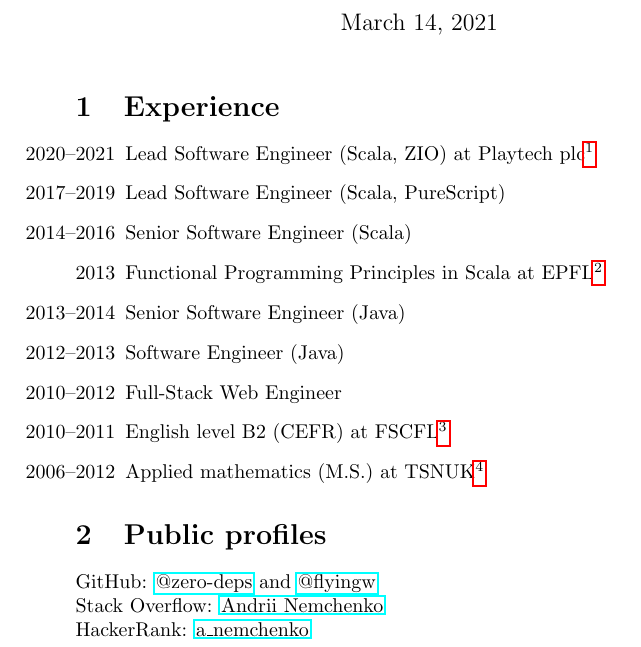
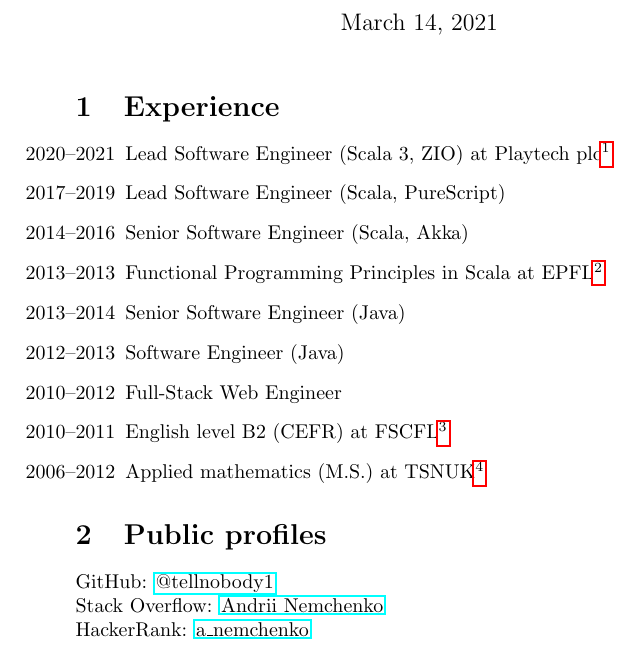
Before and after one commit to tellnobody1/cv, a LaTeX CV (cv.tex): part of page 1 of 3, cut so that both start at the same text. Compiled offline with pdfLaTeX.

Commit message:
update details

```diff
--- a/cv.tex
+++ b/cv.tex
@@ -12,10 +12,10 @@
 
 \section{Experience}
 \begin{itemize}
-  \item[2020–2021] Lead Software Engineer (Scala, ZIO) at \footahref{https://www.londonstockexchange.com/stock/PTEC/playtech-plc}{Playtech plc}
+  \item[2020–2021] Lead Software Engineer (Scala 3, ZIO) at \footahref{https://www.londonstockexchange.com/stock/PTEC/playtech-plc}{Playtech plc}
   \item[2017–2019] Lead Software Engineer (Scala, PureScript)
-  \item[2014–2016] Senior Software Engineer (Scala)
-  \item[2013] Functional Programming Principles in Scala at \footahref{https://www.epfl.ch/en/}{EPFL}
+  \item[2014–2016] Senior Software Engineer (Scala, Akka)
+  \item[2013–2013] Functional Programming Principles in Scala at \footahref{https://www.epfl.ch/en/}{EPFL}
   \item[2013–2014] Senior Software Engineer (Java)
   \item[2012–2013] Software Engineer (Java)
   \item[2010–2012] Full-Stack Web Engineer
@@ -25,8 +25,7 @@
 
 \section{Public profiles}
 GitHub:
-\href{https://github.com/zero-deps}{@zero-deps} and
-\href{https://github.com/flyingw}{@flyingw} \\
+\href{https://github.com/tellnobody1}{@tellnobody1} \\
 Stack Overflow:
 \href{https://stackoverflow.com/users/355491}{Andrii Nemchenko} \\
 HackerRank:
```
Also changed, not shown: print/cv.pdf, 1 other file.
